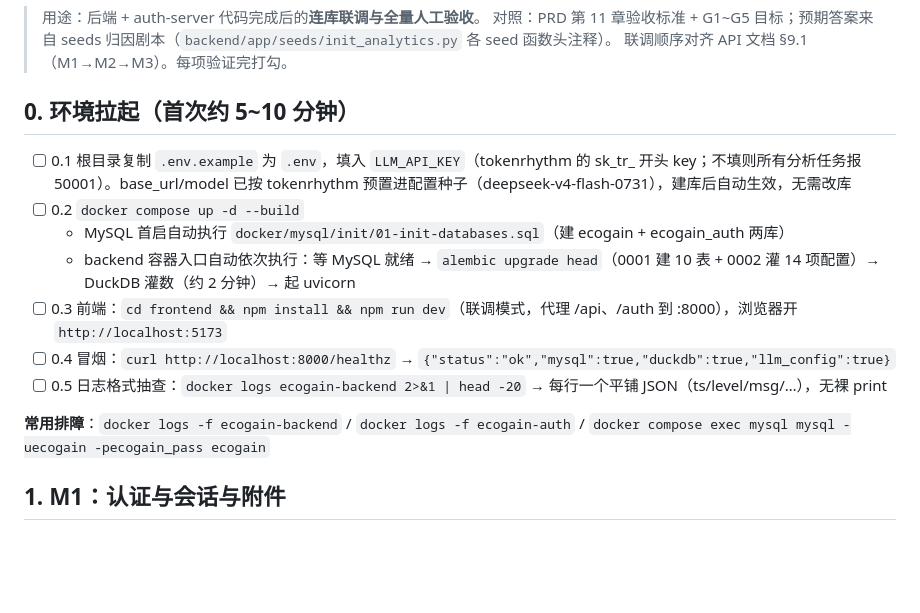
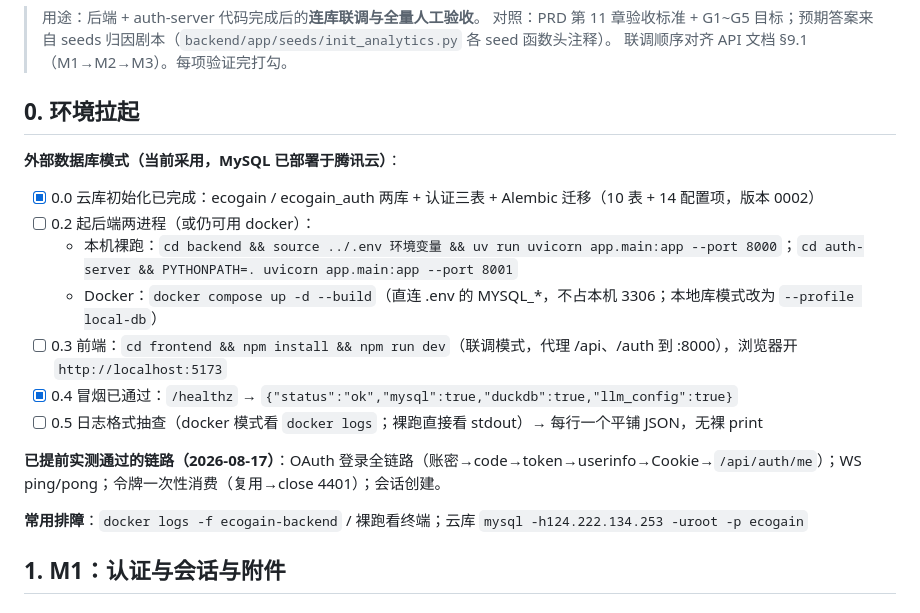
Before and after one commit to funisgoou/EcoGain, a Markdown page: docs/VERIFICATION-人工验证清单.md, the part around the change. GitHub-like rendering; blank space fills up the shorter version.

Commit message:
docs: 验证清单 0 章更新为外部数据库模式（云库已初始化，附已实测通过的链路清单）
- 部署方式改两条路径：本机裸跑（uv run uvicorn ×2）或 docker compose 直连 .env 的云 MySQL（本地库降为 --profile local-db）
- 标注已完成项：云库两库+迁移 0002、healthz 全绿、OAuth 全链路、WS ping/pong、令牌一次性 4401

```diff
--- a/docs/VERIFICATION-人工验证清单.md
+++ b/docs/VERIFICATION-人工验证清单.md
@@ -4,17 +4,20 @@
 > 对照：PRD 第 11 章验收标准 + G1~G5 目标；预期答案来自 seeds 归因剧本（`backend/app/seeds/init_analytics.py` 各 seed 函数头注释）。
 > 联调顺序对齐 API 文档 §9.1（M1→M2→M3）。每项验证完打勾。
 
-## 0. 环境拉起（首次约 5~10 分钟）
+## 0. 环境拉起
 
-- [ ] 0.1 根目录复制 `.env.example` 为 `.env`，填入 `LLM_API_KEY`（tokenrhythm 的 sk_tr_ 开头 key；不填则所有分析任务报 50001）。base_url/model 已按 tokenrhythm 预置进配置种子（deepseek-v4-flash-0731），建库后自动生效，无需改库
-- [ ] 0.2 `docker compose up -d --build`
-  - MySQL 首启自动执行 `docker/mysql/init/01-init-databases.sql`（建 ecogain + ecogain_auth 两库）
-  - backend 容器入口自动依次执行：等 MySQL 就绪 → `alembic upgrade head`（0001 建 10 表 + 0002 灌 14 项配置）→ DuckDB 灌数（约 2 分钟）→ 起 uvicorn
+**外部数据库模式（当前采用，MySQL 已部署于腾讯云）**：
+- [x] 0.0 云库初始化已完成：ecogain / ecogain_auth 两库 + 认证三表 + Alembic 迁移（10 表 + 14 配置项，版本 0002）
+- [ ] 0.2 起后端两进程（或仍可用 docker）：
+  - 本机裸跑：`cd backend && source ../.env 环境变量 && uv run uvicorn app.main:app --port 8000`；`cd auth-server && PYTHONPATH=. uvicorn app.main:app --port 8001`
+  - Docker：`docker compose up -d --build`（直连 .env 的 MYSQL_*，不占本机 3306；本地库模式改为 `--profile local-db`）
 - [ ] 0.3 前端：`cd frontend && npm install && npm run dev`（联调模式，代理 /api、/auth 到 :8000），浏览器开 `http://localhost:5173`
-- [ ] 0.4 冒烟：`curl http://localhost:8000/healthz` → `{"status":"ok","mysql":true,"duckdb":true,"llm_config":true}`
-- [ ] 0.5 日志格式抽查：`docker logs ecogain-backend 2>&1 | head -20` → 每行一个平铺 JSON（ts/level/msg/…），无裸 print
+- [x] 0.4 冒烟已通过：`/healthz` → `{"status":"ok","mysql":true,"duckdb":true,"llm_config":true}`
+- [ ] 0.5 日志格式抽查（docker 模式看 `docker logs`；裸跑直接看 stdout）→ 每行一个平铺 JSON，无裸 print
 
-**常用排障**：`docker logs -f ecogain-backend` / `docker logs -f ecogain-auth` / `docker compose exec mysql mysql -uecogain -pecogain_pass ecogain`
+**已提前实测通过的链路（2026-08-17）**：OAuth 登录全链路（账密→code→token→userinfo→Cookie→`/api/auth/me`）；WS ping/pong；令牌一次性消费（复用→close 4401）；会话创建。
+
+**常用排障**：`docker logs -f ecogain-backend` / 裸跑看终端；云库 `mysql -h124.222.134.253 -uroot -p ecogain`
 
 ## 1. M1：认证与会话与附件
 
```
